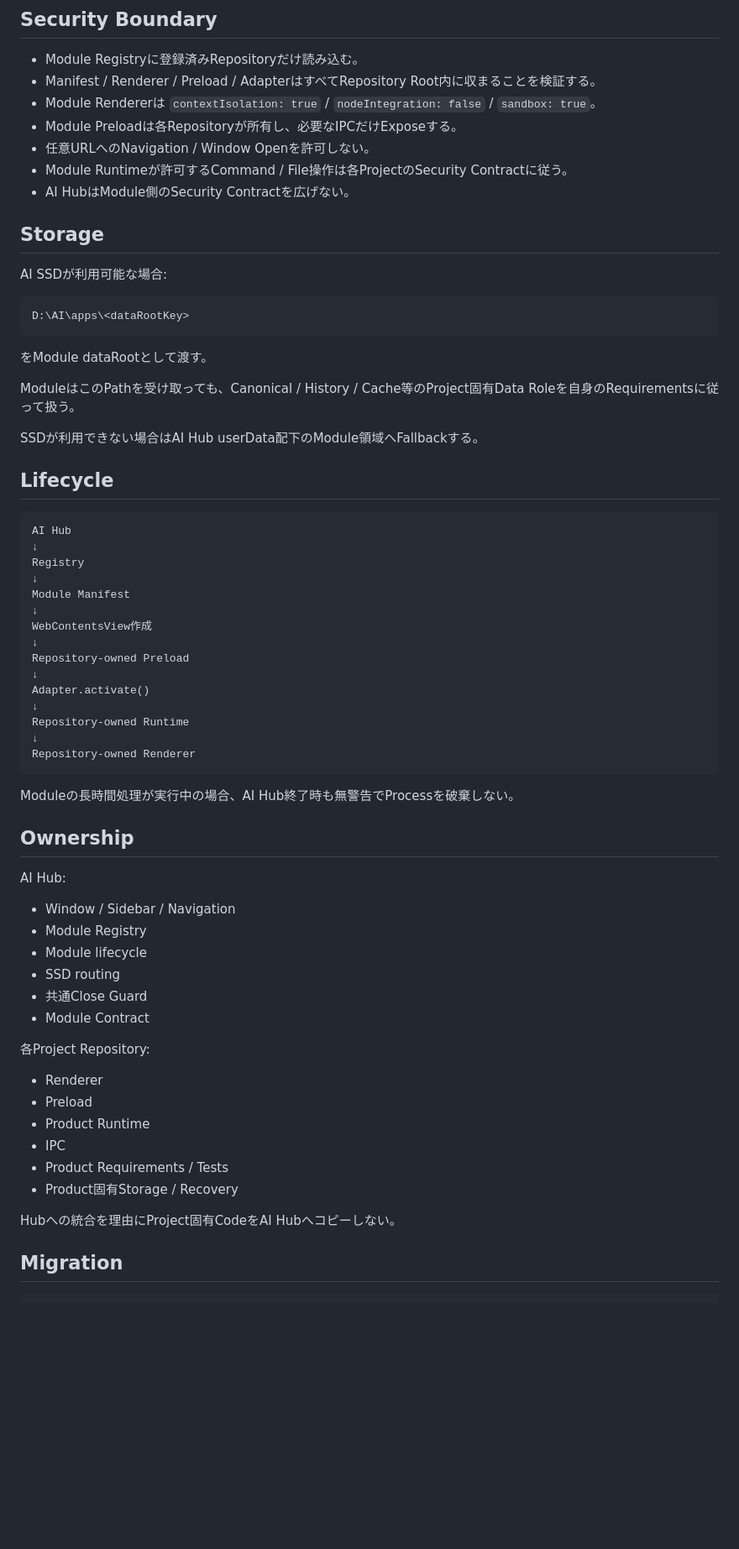
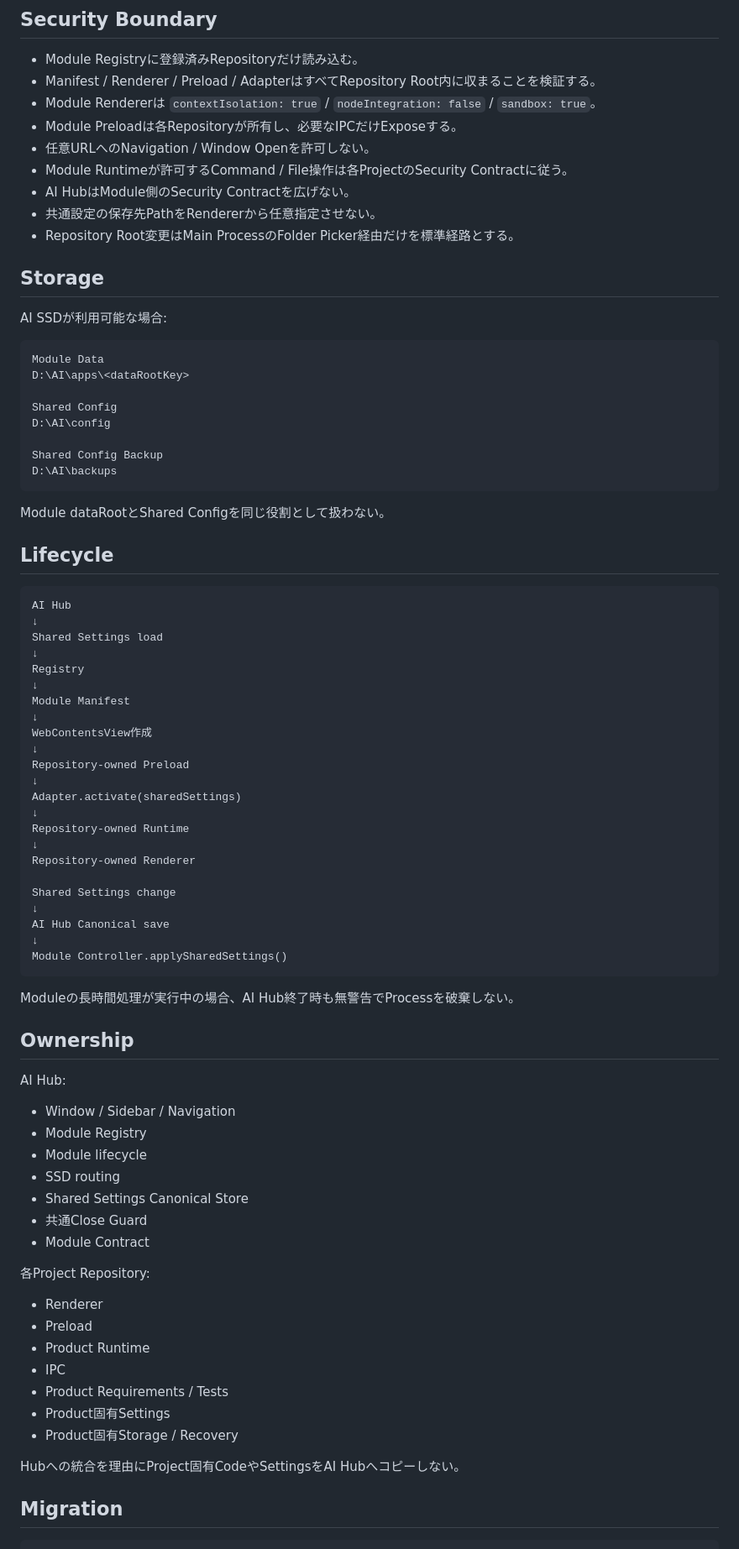
Before and after one commit to EliteMay/AI-Hub, a Markdown page: docs/MODULE_CONTRACT.md, the part around one of its changes. Shown at 84% size. Drawn GitHub-style; blank space fills up the shorter version.

````diff
--- a/docs/MODULE_CONTRACT.md
+++ b/docs/MODULE_CONTRACT.md
@@ -80,25 +133,32 @@ export async function activate({
 - 任意URLへのNavigation / Window Openを許可しない。
 - Module Runtimeが許可するCommand / File操作は各ProjectのSecurity Contractに従う。
 - AI HubはModule側のSecurity Contractを広げない。
+- 共通設定の保存先PathをRendererから任意指定させない。
+- Repository Root変更はMain ProcessのFolder Picker経由だけを標準経路とする。
 
 ## Storage
 
 AI SSDが利用可能な場合:
 
 ```text
+Module Data
 D:\AI\apps\<dataRootKey>
+
+Shared Config
+D:\AI\config
+
+Shared Config Backup
+D:\AI\backups
 ```
 
-をModule dataRootとして渡す。
-
-ModuleはこのPathを受け取っても、Canonical / History / Cache等のProject固有Data Roleを自身のRequirementsに従って扱う。
-
-SSDが利用できない場合はAI Hub userData配下のModule領域へFallbackする。
+Module dataRootとShared Configを同じ役割として扱わない。
 
 ## Lifecycle
 
 ```text
 AI Hub
+↓
+Shared Settings load
 ↓
 Registry
 ↓
@@ -108,11 +168,17 @@ WebContentsView作成
 ↓
 Repository-owned Preload
 ↓
-Adapter.activate()
+Adapter.activate(sharedSettings)
 ↓
 Repository-owned Runtime
 ↓
 Repository-owned Renderer
+
+Shared Settings change
+↓
+AI Hub Canonical save
+↓
+Module Controller.applySharedSettings()
 ```
 
 Moduleの長時間処理が実行中の場合、AI Hub終了時も無警告でProcessを破棄しない。
@@ -125,6 +191,7 @@ AI Hub:
 - Module Registry
 - Module lifecycle
 - SSD routing
+- Shared Settings Canonical Store
 - 共通Close Guard
 - Module Contract
 
@@ -135,9 +202,10 @@ AI Hub:
 - Product Runtime
 - IPC
 - Product Requirements / Tests
+- Product固有Settings
 - Product固有Storage / Recovery
 
-Hubへの統合を理由にProject固有CodeをAI Hubへコピーしない。
+Hubへの統合を理由にProject固有CodeやSettingsをAI Hubへコピーしない。
 
 ## Migration
 
````
Also changed, not shown: other parts of docs/MODULE_CONTRACT.md (+64 -10 lines).
